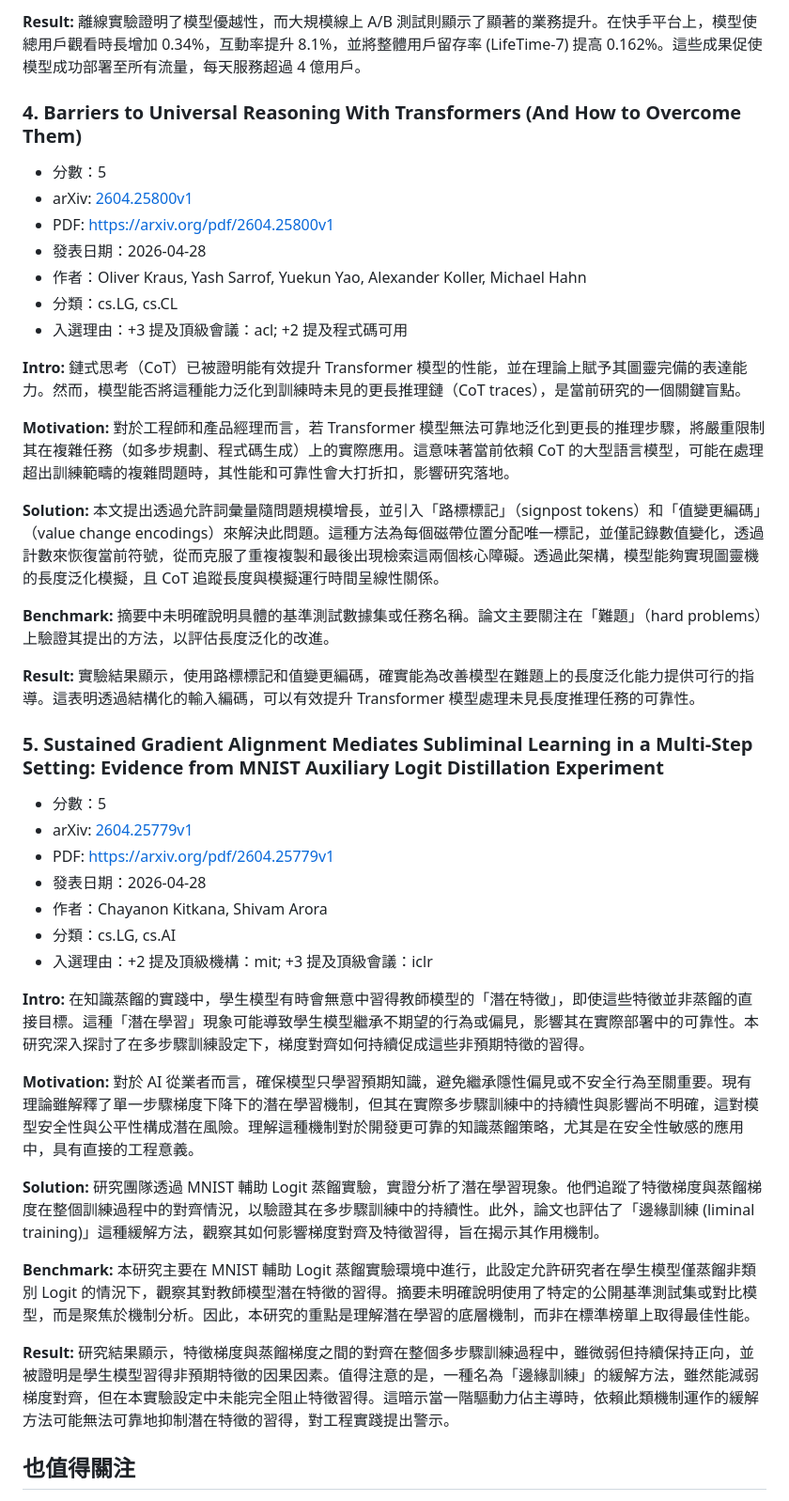
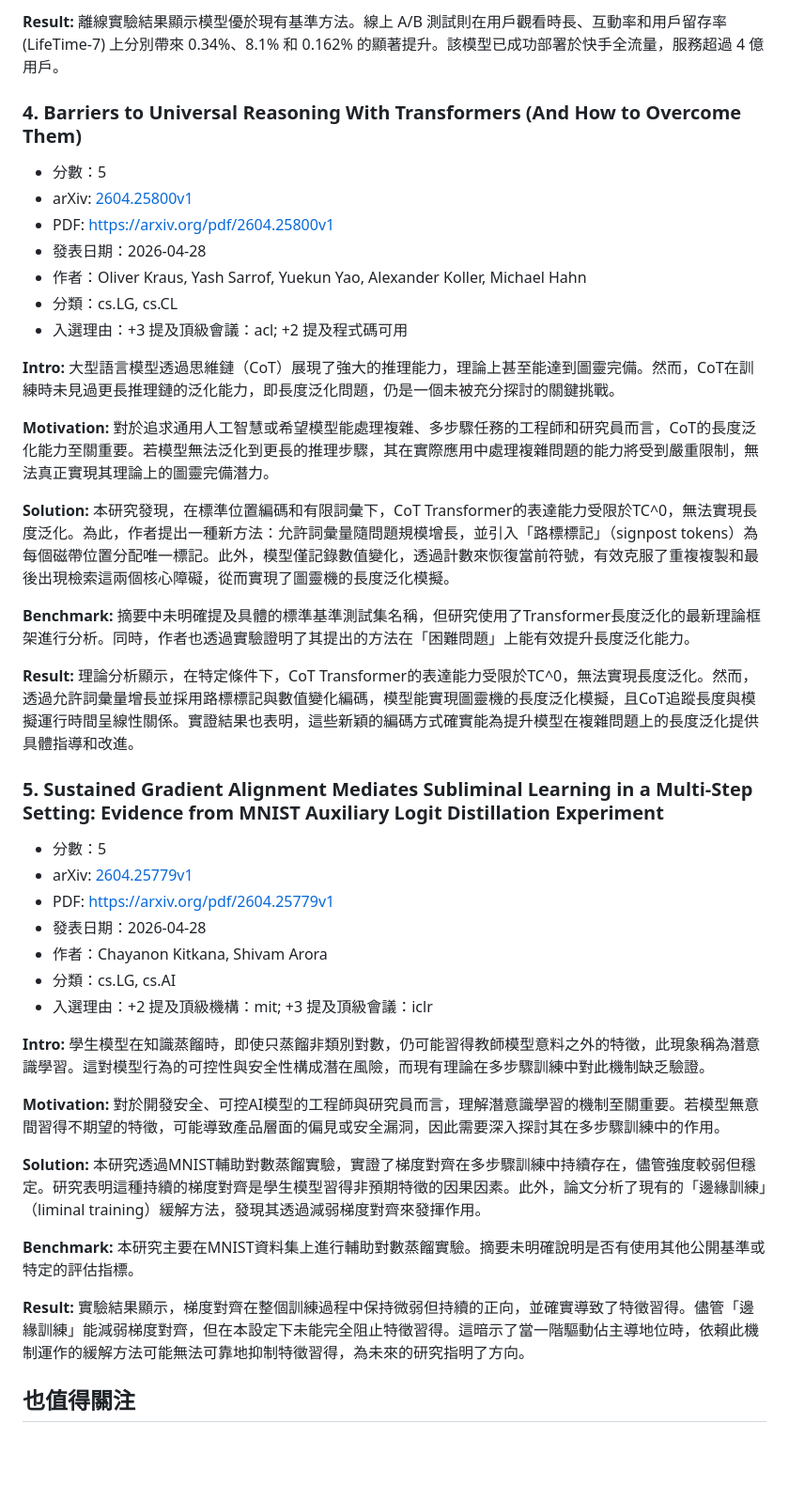
Before and after one commit to iamhenryhuang/Daily-AI-Paper-Digest, a Markdown page: reports/2026-04-29.md, the part around one of its changes. Shown at 94% size. Rendered like a GitHub page; blank space fills up the shorter version.

```diff
--- a/reports/2026-04-29.md
+++ b/reports/2026-04-29.md
@@ -67,5 +67,5 @@
 
-**Result:** 離線實驗證明了模型優越性，而大規模線上 A/B 測試則顯示了顯著的業務提升。在快手平台上，模型使總用戶觀看時長增加 0.34%，互動率提升 8.1%，並將整體用戶留存率 (LifeTime-7) 提高 0.162%。這些成果促使模型成功部署至所有流量，每天服務超過 4 億用戶。
+**Result:** 離線實驗結果顯示模型優於現有基準方法。線上 A/B 測試則在用戶觀看時長、互動率和用戶留存率 (LifeTime-7) 上分別帶來 0.34%、8.1% 和 0.162% 的顯著提升。該模型已成功部署於快手全流量，服務超過 4 億用戶。
 
 ### 4. Barriers to Universal Reasoning With Transformers (And How to Overcome Them)
 
@@ -77,15 +77,15 @@
 - 分類：cs.LG, cs.CL
 - 入選理由：+3 提及頂級會議：acl; +2 提及程式碼可用
 
-**Intro:** 鏈式思考（CoT）已被證明能有效提升 Transformer 模型的性能，並在理論上賦予其圖靈完備的表達能力。然而，模型能否將這種能力泛化到訓練時未見的更長推理鏈（CoT traces），是當前研究的一個關鍵盲點。
+**Intro:** 大型語言模型透過思維鏈（CoT）展現了強大的推理能力，理論上甚至能達到圖靈完備。然而，CoT在訓練時未見過更長推理鏈的泛化能力，即長度泛化問題，仍是一個未被充分探討的關鍵挑戰。
 
-**Motivation:** 對於工程師和產品經理而言，若 Transformer 模型無法可靠地泛化到更長的推理步驟，將嚴重限制其在複雜任務（如多步規劃、程式碼生成）上的實際應用。這意味著當前依賴 CoT 的大型語言模型，可能在處理超出訓練範疇的複雜問題時，其性能和可靠性會大打折扣，影響研究落地。
+**Motivation:** 對於追求通用人工智慧或希望模型能處理複雜、多步驟任務的工程師和研究員而言，CoT的長度泛化能力至關重要。若模型無法泛化到更長的推理步驟，其在實際應用中處理複雜問題的能力將受到嚴重限制，無法真正實現其理論上的圖靈完備潛力。
 
-**Solution:** 本文提出透過允許詞彙量隨問題規模增長，並引入「路標標記」（signpost tokens）和「值變更編碼」（value change encodings）來解決此問題。這種方法為每個磁帶位置分配唯一標記，並僅記錄數值變化，透過計數來恢復當前符號，從而克服了重複複製和最後出現檢索這兩個核心障礙。透過此架構，模型能夠實現圖靈機的長度泛化模擬，且 CoT 追蹤長度與模擬運行時間呈線性關係。
+**Solution:** 本研究發現，在標準位置編碼和有限詞彙下，CoT Transformer的表達能力受限於TC^0，無法實現長度泛化。為此，作者提出一種新方法：允許詞彙量隨問題規模增長，並引入「路標標記」（signpost tokens）為每個磁帶位置分配唯一標記。此外，模型僅記錄數值變化，透過計數來恢復當前符號，有效克服了重複複製和最後出現檢索這兩個核心障礙，從而實現了圖靈機的長度泛化模擬。
 
-**Benchmark:** 摘要中未明確說明具體的基準測試數據集或任務名稱。論文主要關注在「難題」（hard problems）上驗證其提出的方法，以評估長度泛化的改進。
+**Benchmark:** 摘要中未明確提及具體的標準基準測試集名稱，但研究使用了Transformer長度泛化的最新理論框架進行分析。同時，作者也透過實驗證明了其提出的方法在「困難問題」上能有效提升長度泛化能力。
 
-**Result:** 實驗結果顯示，使用路標標記和值變更編碼，確實能為改善模型在難題上的長度泛化能力提供可行的指導。這表明透過結構化的輸入編碼，可以有效提升 Transformer 模型處理未見長度推理任務的可靠性。
+**Result:** 理論分析顯示，在特定條件下，CoT Transformer的表達能力受限於TC^0，無法實現長度泛化。然而，透過允許詞彙量增長並採用路標標記與數值變化編碼，模型能實現圖靈機的長度泛化模擬，且CoT追蹤長度與模擬運行時間呈線性關係。實證結果也表明，這些新穎的編碼方式確實能為提升模型在複雜問題上的長度泛化提供具體指導和改進。
 
 ### 5. Sustained Gradient Alignment Mediates Subliminal Learning in a Multi-Step Setting: Evidence from MNIST Auxiliary Logit Distillation Experiment
 
@@ -97,15 +97,15 @@
 - 分類：cs.LG, cs.AI
 - 入選理由：+2 提及頂級機構：mit; +3 提及頂級會議：iclr
 
-**Intro:** 在知識蒸餾的實踐中，學生模型有時會無意中習得教師模型的「潛在特徵」，即使這些特徵並非蒸餾的直接目標。這種「潛在學習」現象可能導致學生模型繼承不期望的行為或偏見，影響其在實際部署中的可靠性。本研究深入探討了在多步驟訓練設定下，梯度對齊如何持續促成這些非預期特徵的習得。
+**Intro:** 學生模型在知識蒸餾時，即使只蒸餾非類別對數，仍可能習得教師模型意料之外的特徵，此現象稱為潛意識學習。這對模型行為的可控性與安全性構成潛在風險，而現有理論在多步驟訓練中對此機制缺乏驗證。
 
-**Motivation:** 對於 AI 從業者而言，確保模型只學習預期知識，避免繼承隱性偏見或不安全行為至關重要。現有理論雖解釋了單一步驟梯度下降下的潛在學習機制，但其在實際多步驟訓練中的持續性與影響尚不明確，這對模型安全性與公平性構成潛在風險。理解這種機制對於開發更可靠的知識蒸餾策略，尤其是在安全性敏感的應用中，具有直接的工程意義。
+**Motivation:** 對於開發安全、可控AI模型的工程師與研究員而言，理解潛意識學習的機制至關重要。若模型無意間習得不期望的特徵，可能導致產品層面的偏見或安全漏洞，因此需要深入探討其在多步驟訓練中的作用。
 
-**Solution:** 研究團隊透過 MNIST 輔助 Logit 蒸餾實驗，實證分析了潛在學習現象。他們追蹤了特徵梯度與蒸餾梯度在整個訓練過程中的對齊情況，以驗證其在多步驟訓練中的持續性。此外，論文也評估了「邊緣訓練 (liminal training)」這種緩解方法，觀察其如何影響梯度對齊及特徵習得，旨在揭示其作用機制。
+**Solution:** 本研究透過MNIST輔助對數蒸餾實驗，實證了梯度對齊在多步驟訓練中持續存在，儘管強度較弱但穩定。研究表明這種持續的梯度對齊是學生模型習得非預期特徵的因果因素。此外，論文分析了現有的「邊緣訓練」（liminal training）緩解方法，發現其透過減弱梯度對齊來發揮作用。
 
-**Benchmark:** 本研究主要在 MNIST 輔助 Logit 蒸餾實驗環境中進行，此設定允許研究者在學生模型僅蒸餾非類別 Logit 的情況下，觀察其對教師模型潛在特徵的習得。摘要未明確說明使用了特定的公開基準測試集或對比模型，而是聚焦於機制分析。因此，本研究的重點是理解潛在學習的底層機制，而非在標準榜單上取得最佳性能。
+**Benchmark:** 本研究主要在MNIST資料集上進行輔助對數蒸餾實驗。摘要未明確說明是否有使用其他公開基準或特定的評估指標。
 
-**Result:** 研究結果顯示，特徵梯度與蒸餾梯度之間的對齊在整個多步驟訓練過程中，雖微弱但持續保持正向，並被證明是學生模型習得非預期特徵的因果因素。值得注意的是，一種名為「邊緣訓練」的緩解方法，雖然能減弱梯度對齊，但在本實驗設定中未能完全阻止特徵習得。這暗示當一階驅動力佔主導時，依賴此類機制運作的緩解方法可能無法可靠地抑制潛在特徵的習得，對工程實踐提出警示。
+**Result:** 實驗結果顯示，梯度對齊在整個訓練過程中保持微弱但持續的正向，並確實導致了特徵習得。儘管「邊緣訓練」能減弱梯度對齊，但在本設定下未能完全阻止特徵習得。這暗示了當一階驅動佔主導地位時，依賴此機制運作的緩解方法可能無法可靠地抑制特徵習得，為未來的研究指明了方向。
 
 ## 也值得關注
 
```
Also changed, not shown: other parts of reports/2026-04-29.md (+14 -14 lines).
